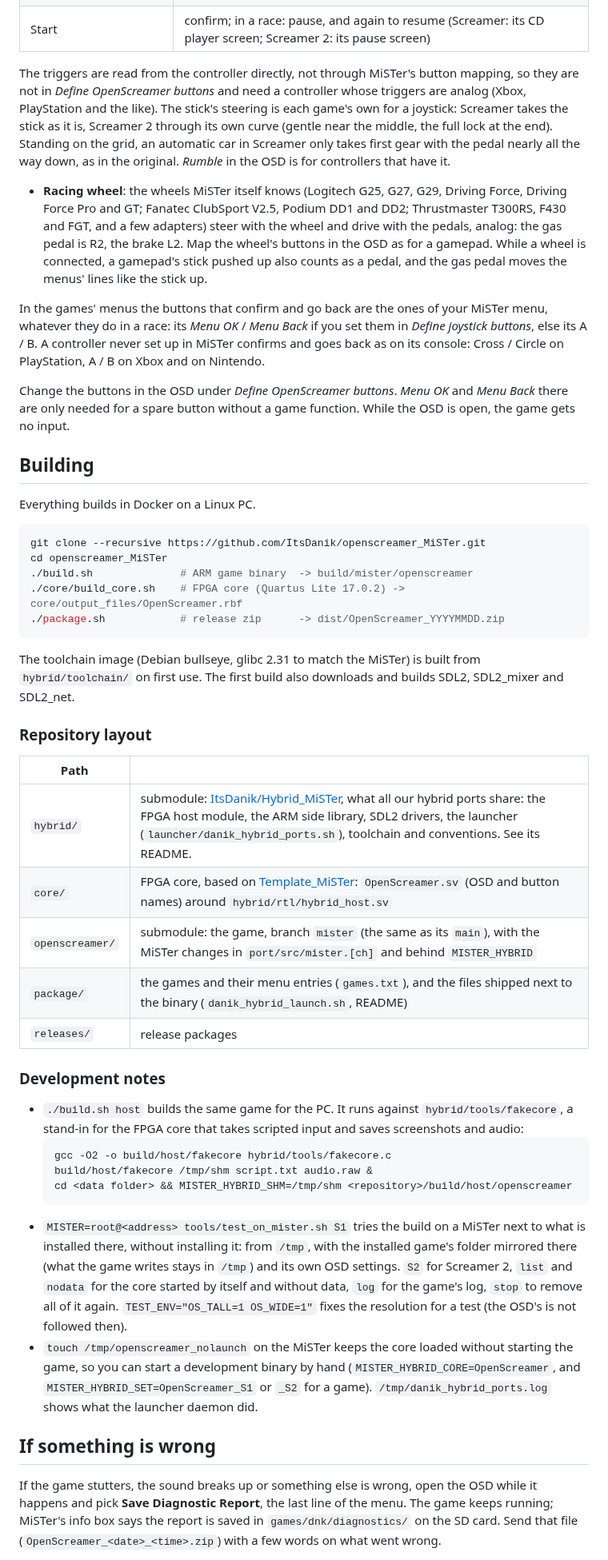
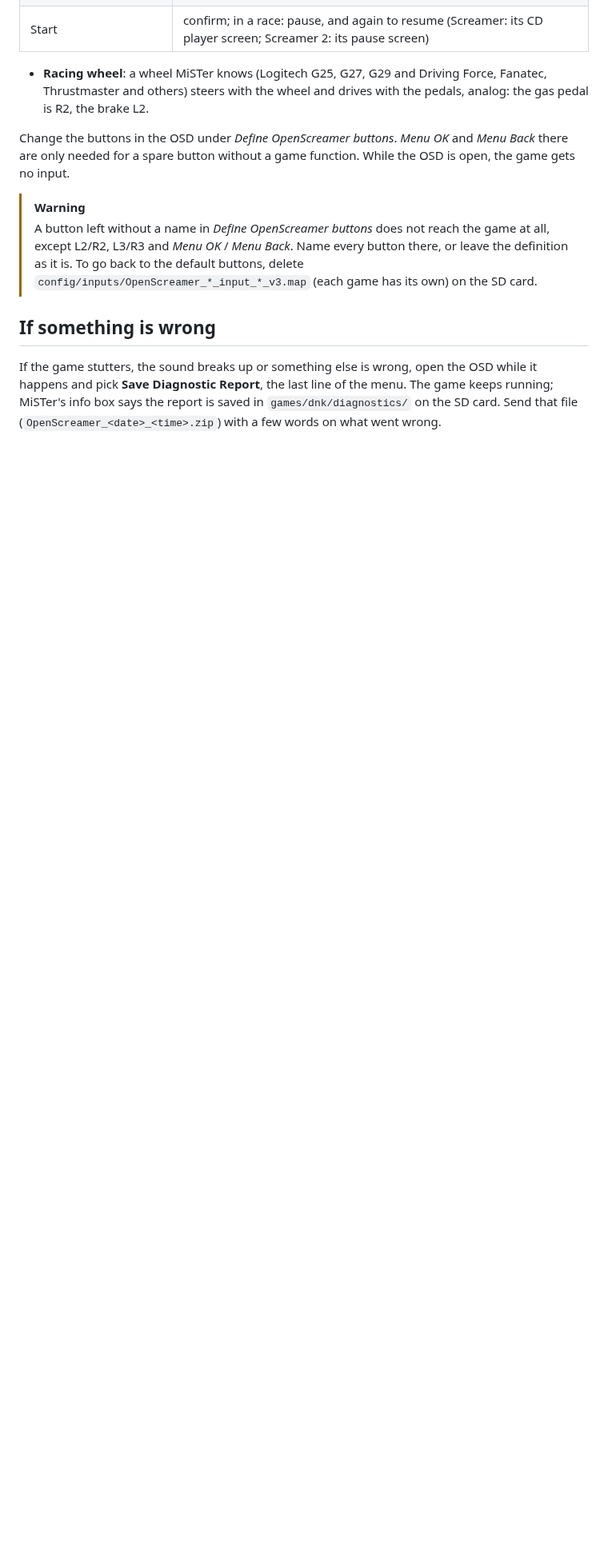
Before and after one commit to ItsDanik/openscreamer_MiSTer, a Markdown page: README.md, the part around one of its changes. Shown at 80% size. Rendered like a GitHub page; blank space fills up the shorter version.

````diff
--- a/README.md
+++ b/README.md
@@ -98,48 +87,12 @@ The game's log is in `/media/fat/logs/dnk/OpenScreamer/openscreamer.log`. Settin
 | Select | back; in a Screamer race: leave (it asks first) |
 | Start | confirm; in a race: pause, and again to resume (Screamer: its CD player screen; Screamer 2: its pause screen) |
 
-The triggers are read from the controller directly, not through MiSTer's button mapping, so they are not in *Define OpenScreamer buttons* and need a controller whose triggers are analog (Xbox, PlayStation and the like). The stick's steering is each game's own for a joystick: Screamer takes the stick as it is, Screamer 2 through its own curve (gentle near the middle, the full lock at the end). Standing on the grid, an automatic car in Screamer only takes first gear with the pedal nearly all the way down, as in the original. *Rumble* in the OSD is for controllers that have it.
-
-- **Racing wheel**: the wheels MiSTer itself knows (Logitech G25, G27, G29, Driving Force, Driving Force Pro and GT; Fanatec ClubSport V2.5, Podium DD1 and DD2; Thrustmaster T300RS, F430 and FGT, and a few adapters) steer with the wheel and drive with the pedals, analog: the gas pedal is R2, the brake L2. Map the wheel's buttons in the OSD as for a gamepad. While a wheel is connected, a gamepad's stick pushed up also counts as a pedal, and the gas pedal moves the menus' lines like the stick up.
-
-In the games' menus the buttons that confirm and go back are the ones of your MiSTer menu, whatever they do in a race: its *Menu OK* / *Menu Back* if you set them in *Define joystick buttons*, else its A / B. A controller never set up in MiSTer confirms and goes back as on its console: Cross / Circle on PlayStation, A / B on Xbox and on Nintendo.
+- **Racing wheel**: a wheel MiSTer knows (Logitech G25, G27, G29 and Driving Force, Fanatec, Thrustmaster and others) steers with the wheel and drives with the pedals, analog: the gas pedal is R2, the brake L2.
 
 Change the buttons in the OSD under *Define OpenScreamer buttons*. *Menu OK* and *Menu Back* there are only needed for a spare button without a game function. While the OSD is open, the game gets no input.
 
-## Building
-
-Everything builds in Docker on a Linux PC.
-
-```sh
-git clone --recursive https://github.com/ItsDanik/openscreamer_MiSTer.git
-cd openscreamer_MiSTer
-./build.sh              # ARM game binary  -> build/mister/openscreamer
-./core/build_core.sh    # FPGA core (Quartus Lite 17.0.2) -> core/output_files/OpenScreamer.rbf
-./package.sh            # release zip      -> dist/OpenScreamer_YYYYMMDD.zip
-```
-
-The toolchain image (Debian bullseye, glibc 2.31 to match the MiSTer) is built from `hybrid/toolchain/` on first use. The first build also downloads and builds SDL2, SDL2_mixer and SDL2_net.
-
-### Repository layout
-
-| Path | |
-|---|---|
-| `hybrid/` | submodule: [ItsDanik/Hybrid_MiSTer](https://github.com/ItsDanik/Hybrid_MiSTer), what all our hybrid ports share: the FPGA host module, the ARM side library, SDL2 drivers, the launcher (`launcher/danik_hybrid_ports.sh`), toolchain and conventions. See its README. |
-| `core/` | FPGA core, based on [Template_MiSTer](https://github.com/MiSTer-devel/Template_MiSTer): `OpenScreamer.sv` (OSD and button names) around `hybrid/rtl/hybrid_host.sv` |
-| `openscreamer/` | submodule: the game, branch `mister` (the same as its `main`), with the MiSTer changes in `port/src/mister.[ch]` and behind `MISTER_HYBRID` |
-| `package/` | the games and their menu entries (`games.txt`), and the files shipped next to the binary (`danik_hybrid_launch.sh`, README) |
-| `releases/` | release packages |
-
-### Development notes
-
-- `./build.sh host` builds the same game for the PC. It runs against `hybrid/tools/fakecore`, a stand-in for the FPGA core that takes scripted input and saves screenshots and audio:
-  ```sh
-  gcc -O2 -o build/host/fakecore hybrid/tools/fakecore.c
-  build/host/fakecore /tmp/shm script.txt audio.raw &
-  cd <data folder> && MISTER_HYBRID_SHM=/tmp/shm <repository>/build/host/openscreamer
-  ```
-- `MISTER=root@<address> tools/test_on_mister.sh S1` tries the build on a MiSTer next to what is installed there, without installing it: from `/tmp`, with the installed game's folder mirrored there (what the game writes stays in `/tmp`) and its own OSD settings. `S2` for Screamer 2, `list` and `nodata` for the core started by itself and without data, `log` for the game's log, `stop` to remove all of it again. `TEST_ENV="OS_TALL=1 OS_WIDE=1"` fixes the resolution for a test (the OSD's is not followed then).
-- `touch /tmp/openscreamer_nolaunch` on the MiSTer keeps the core loaded without starting the game, so you can start a development binary by hand (`MISTER_HYBRID_CORE=OpenScreamer`, and `MISTER_HYBRID_SET=OpenScreamer_S1` or `_S2` for a game). `/tmp/danik_hybrid_ports.log` shows what the launcher daemon did.
+> [!WARNING]
+> A button left without a name in *Define OpenScreamer buttons* does not reach the game at all, except L2/R2, L3/R3 and *Menu OK* / *Menu Back*. Name every button there, or leave the definition as it is. To go back to the default buttons, delete `config/inputs/OpenScreamer_*_input_*_v3.map` (each game has its own) on the SD card.
 
 ## If something is wrong
 
````
Also changed, not shown: other parts of README.md (+32 -39 lines), NOTES.md (added, +46 -0 lines), docs/banner.png (added), docs/screenshot1.png (added), docs/screenshot2.png (added), 2 other files.
